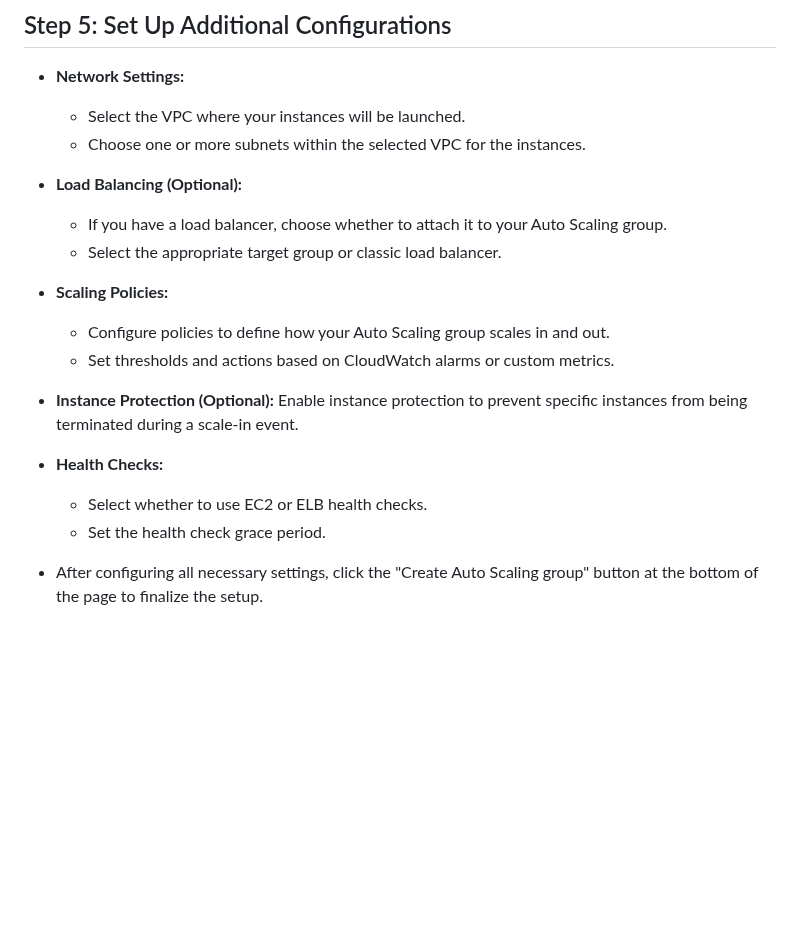
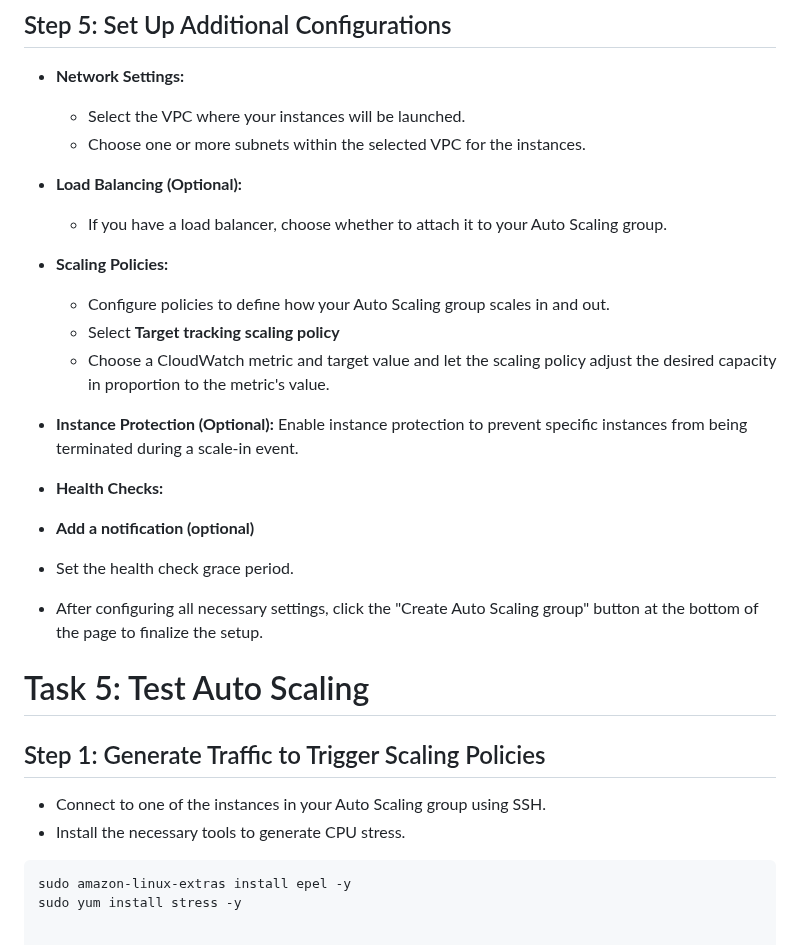
Before and after one commit to Fumnanya92/Darey.io_Projects, a Markdown page: Cloud_Services/Aws/configuring-Auto-scaling-with-ALB-using-launch-template.md, the part around the change. Rendered like a GitHub page; blank space fills up the shorter version.

````diff
--- a/Cloud_Services/Aws/configuring-Auto-scaling-with-ALB-using-launch-template.md
+++ b/Cloud_Services/Aws/configuring-Auto-scaling-with-ALB-using-launch-template.md
@@ -95,13 +95,23 @@
   - Choose one or more subnets within the selected VPC for the instances.
 - **Load Balancing (Optional):**
   - If you have a load balancer, choose whether to attach it to your Auto Scaling group.
-  - Select the appropriate target group or classic load balancer.
 - **Scaling Policies:**
   - Configure policies to define how your Auto Scaling group scales in and out.
-  - Set thresholds and actions based on CloudWatch alarms or custom metrics.
+  - Select **Target tracking scaling policy**
+  - Choose a CloudWatch metric and target value and let the scaling policy adjust the desired capacity in proportion to the metric's value.
 - **Instance Protection (Optional):** Enable instance protection to prevent specific instances from being terminated during a scale-in event.
 - **Health Checks:**
-  - Select whether to use EC2 or ELB health checks.
-  - Set the health check grace period.
+- **Add a notification (optional)**
+- Set the health check grace period.
 
 - After configuring all necessary settings, click the "Create Auto Scaling group" button at the bottom of the page to finalize the setup.
+
+# Task 5: Test Auto Scaling
+
+## Step 1: Generate Traffic to Trigger Scaling Policies
+- Connect to one of the instances in your Auto Scaling group using SSH.
+- Install the necessary tools to generate CPU stress.
+
+```bash
+sudo amazon-linux-extras install epel -y
+sudo yum install stress -y
````
